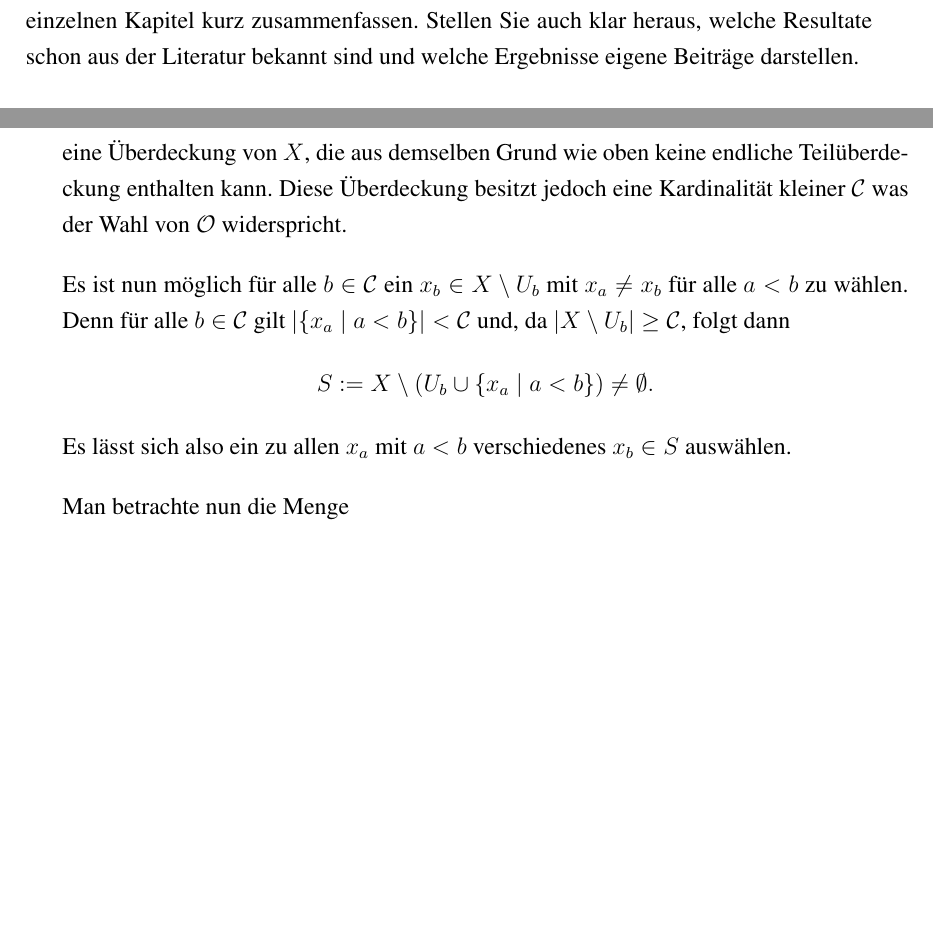
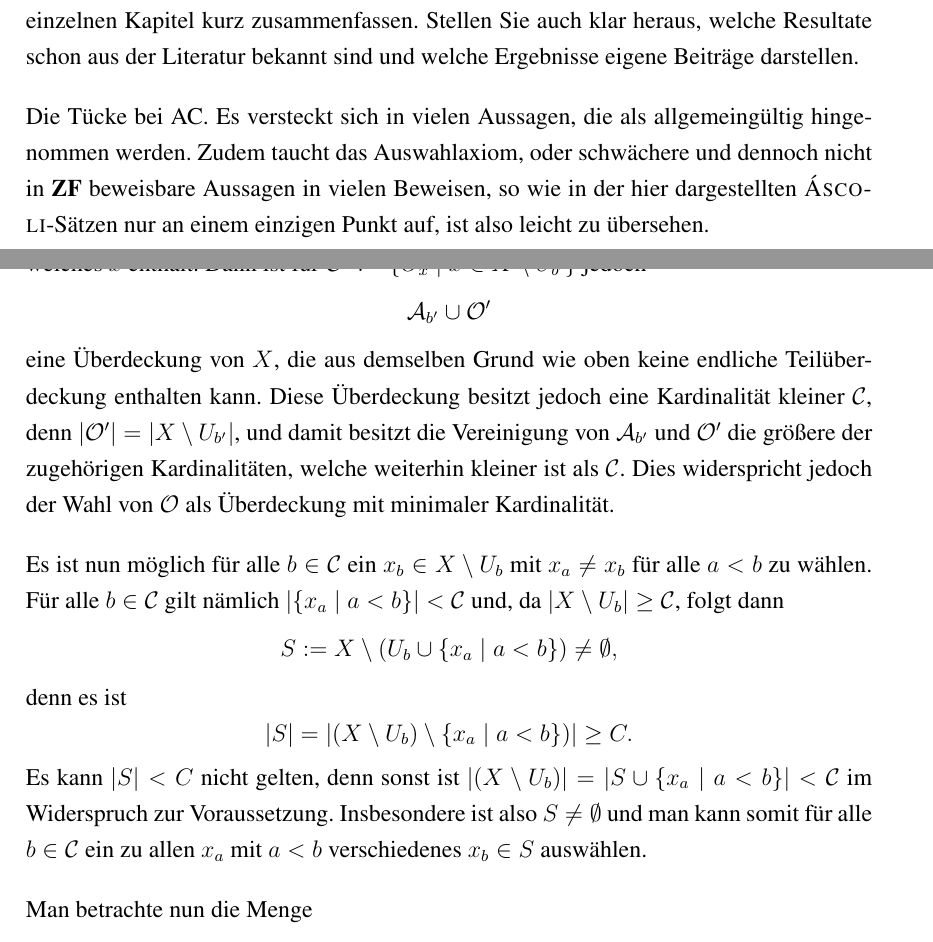
Before and after one commit to eltenedor/ausarbeitung_proseminar_WS1516, a LaTeX document (proseminar1516_fabian_gabel.tex, which reads einleitung.tex, grundlagen.tex): two parts of pages 4 and 9 of 31 before the commit and two parts of pages 4 and 10 of 31 after it, joined at a grey line, cut so that both start at the same text, the shorter picture padded with empty space. The pictures show the PDF file proseminar1516_fabian_gabel.pdf that the author committed with the source.

Commit message:
VERBESSERUNGEN EINGEARBEITET

```diff
--- a/einleitung.tex
+++ b/einleitung.tex
@@ -4,3 +4,5 @@
 Hier wird die Einleitung stehen. Dabei sollten Sie einen Kurzüberblick des Inhalts Ihrer Arbeit geben. Es ist sinnvoll, eingangs die bearbeitete Fragestellung zu erläutern, welches Ziel Sie und Ihr Betreuer hatten und welche Ergebnisse Sie schließlich erzielt haben.
 
 Es ist hilfreich, auf die Struktur Ihrer Arbeit einzugehen, zum Beispiel indem Sie die einzelnen Kapitel kurz zusammenfassen. Stellen Sie auch klar heraus, welche Resultate schon aus der Literatur bekannt sind und welche Ergebnisse eigene Beiträge darstellen.
+
+Die Tücke bei \AC. Es versteckt sich in vielen Aussagen, die als allgemeingültig hingenommen werden. Zudem taucht das Auswahlaxiom, oder schwächere und dennoch nicht in \ZF beweisbare Aussagen in vielen Beweisen, so wie in der hier dargestellten \textsc{Áscoli}-Sätzen nur an einem einzigen Punkt auf, ist also leicht zu übersehen.
--- a/grundlagen.tex
+++ b/grundlagen.tex
@@ -38,7 +38,7 @@ Es exisiteren unterschiedliche Kompaktheitsbegriffe, die im Rahmen von \textbf{Z
 
 \begin{defn}
   Sei $(X,\tau)$ ein topologischer Raum.
-  Dann heißt $x \in X$ \textit{vollständiger Häufungspunkt} einer Teilmenge $A \subseteq X$, wenn für alle Umgebungen $U$ von $x$, die Mengen $A$ und $A \cap U$ dieselbe Kardinalzahl besitzen.
+  Dann heißt $x \in X$ \textit{vollständiger Häufungspunkt} einer Teilmenge $A \subseteq X$, wenn für alle Umgebungen $U$ von $x$, die Mengen $A$ und $A \cap U$ dieselbe Kardinalzahl besitzen, also $|A| = | A \cap U |$.
 \end{defn}
 
 \begin{defn}
@@ -179,5 +197,3 @@ Zuvor soll jedoch die Beziehung der Gültigkeit von \UFT zur Übereinstimmung ge
   \begin{displaymath}
-    \mathcal{A}_b := \{ f(a) \mid a < b\}
+    \mathcal{A}_b := \{ f(a) \mid a < b\} \subseteq \mathcal{O}.
   \end{displaymath}
-  eine Teilüberdeckung von $\mathcal{O}$.
-  Dann folgt für alle $b \in \mathcal{C}$, dass $A_b$ keine Überdeckung von $X$ sein kann.
@@ -186,2 +201,8 @@ Zuvor soll jedoch die Beziehung der Gültigkeit von \UFT zur Übereinstimmung ge
+  \begin{displaymath}
+    | \{ a \in \mathcal{C} \mid a < b \} | = b < \mathcal{C}
+  \end{displaymath}
+  und folglich auch $| \mathcal{A}_b | < \mathcal{C}$, da es sich hierbei um das Bild unter einer bijektiven Abbildung $f$ handelt.
 
-  Des Weiteren gilt für alle $b \in \mathcal{C}$ und
+  Dann folgt für alle $b \in \mathcal{C}$, dass $\mathcal{A}_b$ keine Überdeckung von $X$ sein kann.
+  Angenommen $\bigcup \mathcal{A}_b \supseteq X$, dann ergibt sich sofort $\mathcal{A}_b \in \mathfrak{M}$, denn als Teilmenge von $\mathcal{O}$ kann auch $\mathcal{A}_b$ keine endliche Teilüberdeckung von $X$ besitzen.
+  Dies widerspricht jedoch der Wahl von $\mathcal{C}$, da $|\mathcal{A}_b| < \mathcal{C}$ für alle $b \in \mathcal{C}$ vorausgesetzt wird.
@@ -188,21 +213,21 @@ Zuvor soll jedoch die Beziehung der Gültigkeit von \UFT zur Übereinstimmung ge
   \begin{displaymath}
-    U_b := \bigcup A_b
-  \end{displaymath}
-  zudem $|X \setminus U_b| \geq \mathcal{C}$.
-  Nimmt man an, es gelte $|X \setminus U_{b'}| < \mathcal{C}$ für ein $b' \in \mathcal{C}$, so lässt sich für alle $x \in X \setminus U_{b'}$ ein $O_x \in \mathcal{O}$ auswählen, welches $x$ enthält.
-  Dann ist jedoch
-  \begin{displaymath}
-    A_{b'} \cup \{O_x \mid x \in X \setminus U_{b'}\}
+    \mathcal{A}_{b'} \cup  \mathcal{O}'
   \end{displaymath}
   eine Überdeckung von $X$, die aus demselben Grund wie oben keine endliche Teilüberdeckung enthalten kann.
-  Diese Überdeckung besitzt jedoch eine Kardinalität kleiner $\mathcal{C}$ was der Wahl von $\mathcal{O}$ widerspricht.
+  Diese Überdeckung besitzt jedoch eine Kardinalität kleiner $\mathcal{C}$, denn $| \mathcal{O}' | = | X \setminus U_{b'} |$, und damit besitzt die Vereinigung von $\mathcal{A}_{b'}$ und $\mathcal{O}'$ die größere der zugehörigen Kardinalitäten, welche weiterhin kleiner ist als $\mathcal{C}$.
+  Dies widerspricht jedoch der Wahl von $\mathcal{O}$ als Überdeckung mit minimaler Kardinalität.
 
   Es ist nun möglich für alle $b \in \mathcal{C}$ ein $x_b \in X \setminus U_b$ mit $x_a \neq x_b$ für alle $a < b$ zu wählen.
-  Denn für alle $b \in \mathcal{C}$ gilt $|\{x_a \mid a < b\}| < \mathcal{C}$ und, da $|X \setminus U_b| \geq \mathcal{C}$, folgt dann
+  Für alle $b \in \mathcal{C}$ gilt nämlich $|\{x_a \mid a < b\}| < \mathcal{C}$ und, da $|X \setminus U_b| \geq \mathcal{C}$, folgt dann
   \begin{displaymath}
-    S := X \setminus (U_b \cup \{x_a \mid a < b\}) \neq \emptyset.
+    S := X \setminus (U_b \cup \{x_a \mid a < b\}) \neq \emptyset,
   \end{displaymath}
-  Es lässt sich also ein zu allen $x_a$ mit $a < b$ verschiedenes $x_b \in S$ auswählen.
+  denn es ist
+  \begin{displaymath}
+    | S | = | (X \setminus U_b) \setminus \{x_a \mid a < b\}) | \geq C.
+  \end{displaymath}
+  Es kann $| S | < C$ nicht gelten, denn sonst ist $ |( X \setminus U_b )| = |S \cup \{x_a \mid a < b\}| < \mathcal{C}$ im Widerspruch zur Voraussetzung.
+  Insbesondere ist also $S \neq \emptyset$ und man kann somit für alle $b \in \mathcal{C}$ ein zu allen $x_a$ mit $a < b$ verschiedenes $x_b \in S$ auswählen.
 
   Man betrachte nun die Menge
   \begin{displaymath}
@@ -213,3 +241,4 @@ Zuvor soll jedoch die Beziehung der Gültigkeit von \UFT zur Übereinstimmung ge
   \begin{displaymath}
     U_b \cap M \subseteq \{x_a \mid a < b\}
   \end{displaymath}
+  also auch
@@ -217,5 +245,5 @@ Zuvor soll jedoch die Beziehung der Gültigkeit von \UFT zur Übereinstimmung ge
   \begin{displaymath}
-    |U_b \cap M| < \mathcal{C}.
+    |U_b \cap M| \leq b < \mathcal{C}.
   \end{displaymath}
   Dies Widerspricht jedoch der Annahme $X$ sei \textsc{Alexandroff}-\textsc{Urysohn}-kompakt.
 
@@ -224,14 +252,14 @@ Zuvor soll jedoch die Beziehung der Gültigkeit von \UFT zur Übereinstimmung ge
   Dann existiert eine unendliche Teilmenge $A \subseteq X$ ohne vollständigen Häufungspunkt.
   Das bedeutet, dass für alle $x \in X$ eine offene Umgebung $U_x$ existiert mit
   \begin{displaymath}
-    | A \cap U | < | A | \tag{$\ast$}
+    | A \cap U_x | < | A | \tag{$\ast$}
   \end{displaymath}
-  Die Familie $\{U_x \mid x \in X\}$ ist nach Konstruktion eine Überdeckung von $X$, aufgrund der vorausgesetzten Kompaktheit existiert eine endliche Teilüberdeckung $\{U_{x_1},\dots,U_{x_n}\}$.
+  Die Familie $\{U_x \mid x \in X\}$ ist nach Konstruktion eine Überdeckung von $X$ und aufgrund der vorausgesetzten Kompaktheit existiert eine endliche Teilüberdeckung $\{U_{x_1},\dots,U_{x_n}\}$.
   Es gilt somit
   \begin{displaymath}
-    A = \bigcup_{i = 1}^n A \cap U_{x_i}.
+    A = \bigcup_{i = 1}^n (A \cap U_{x_i}).
   \end{displaymath}
-  Dies Widerspricht jedoch ($\ast$), denn dann wäre $A$ die endliche Vereinigung von Mengen echt kleinerer Kardinalität.
+  Dies widerspricht jedoch ($\ast$), denn dann wäre $A$ die endliche Vereinigung von Mengen echt kleinerer Kardinalität.
 \end{proof}
 
 \section{Der \textsc{Boole}sche Primidealsatz}
```
Also changed, not shown: befehle.tex (+5 -2 lines), proseminar1516_fabian_gabel.pdf, grundlagen.tex (45 more changed lines).
